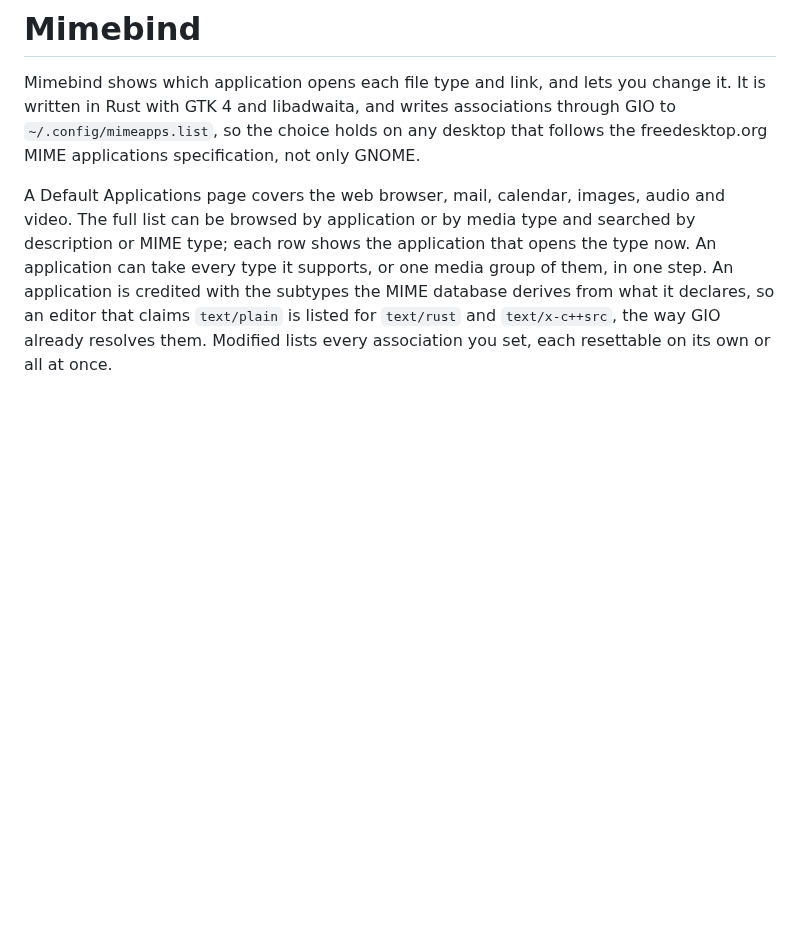
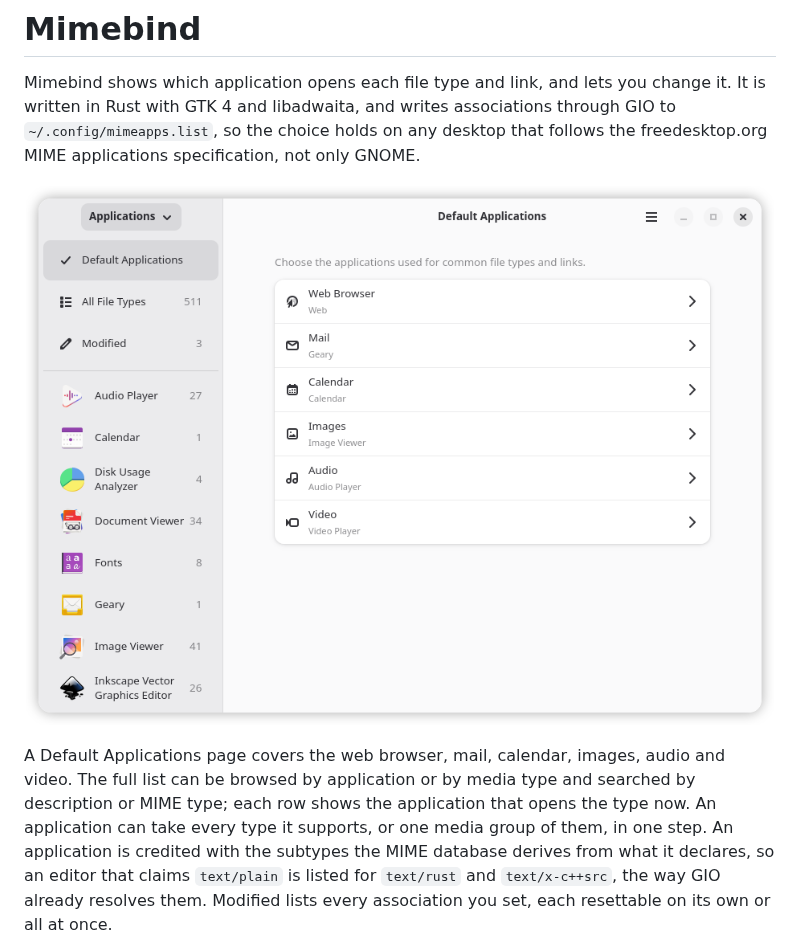
Before and after one commit to sachesi/mimebind, a Markdown page: README.md, the part around the change. Rendered like a GitHub page; pictures changed too: data/screenshots/default-applications.png (added); blank space fills up the shorter version.

Commit message:
docs: screenshots for the store listing and the README

```diff
--- a/README.md
+++ b/README.md
@@ -4,6 +4,8 @@ Mimebind shows which application opens each file type and link, and lets you cha
 It is written in Rust with GTK 4 and libadwaita, and writes associations through GIO to
 `~/.config/mimeapps.list`, so the choice holds on any desktop that follows the
 freedesktop.org MIME applications specification, not only GNOME.
+
+![The Default Applications page](data/screenshots/default-applications.png)
 
 A Default Applications page covers the web browser, mail, calendar, images, audio and video. The
 full list can be browsed by application or by media type and searched by description or
```
Also changed, not shown: data/screenshots/application-file-types.png (added), data/screenshots/choose-application.png (added), 4 other files.
